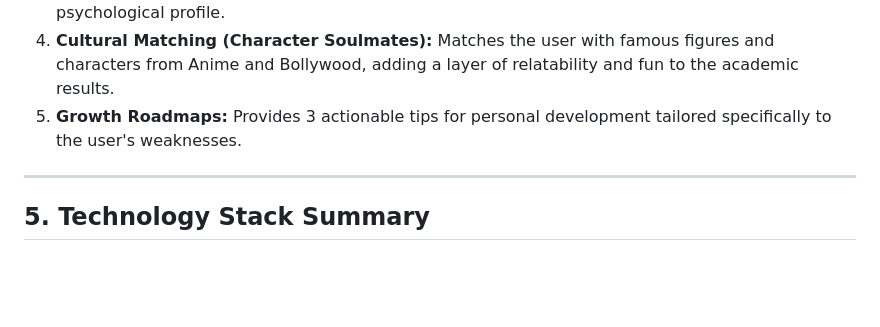
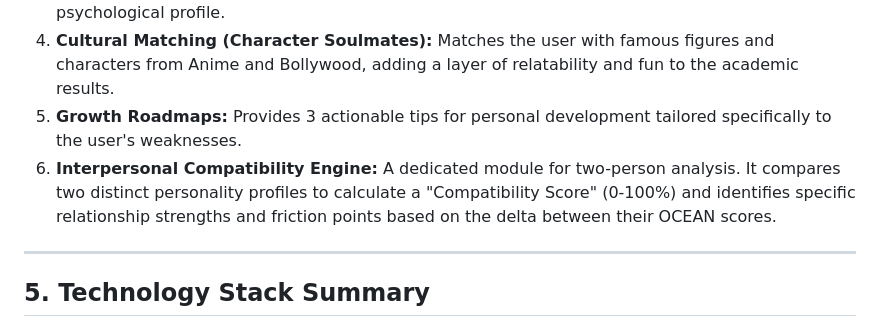
Before and after one commit to nainika-2504/personality-analyzer, a Markdown page: Project_Report.md, the part around the change. Drawn GitHub-style; blank space fills up the shorter version.

Commit message:
docs: add Compatibility Engine to report functionalities

```diff
--- a/Project_Report.md
+++ b/Project_Report.md
@@ -53,6 +53,7 @@ The system operates on three distinct levels to minimize self-reporting bias:
 3.  **Career Pathing:** Generates 5 distinct career recommendations based on the combined psychological profile.
 4.  **Cultural Matching (Character Soulmates):** Matches the user with famous figures and characters from Anime and Bollywood, adding a layer of relatability and fun to the academic results.
 5.  **Growth Roadmaps:** Provides 3 actionable tips for personal development tailored specifically to the user's weaknesses.
+6.  **Interpersonal Compatibility Engine:** A dedicated module for two-person analysis. It compares two distinct personality profiles to calculate a "Compatibility Score" (0-100%) and identifies specific relationship strengths and friction points based on the delta between their OCEAN scores.
 
 ---
 
```
